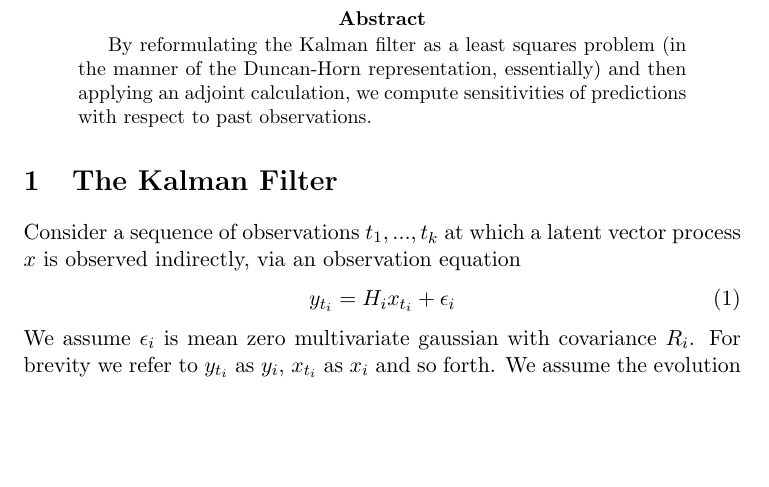
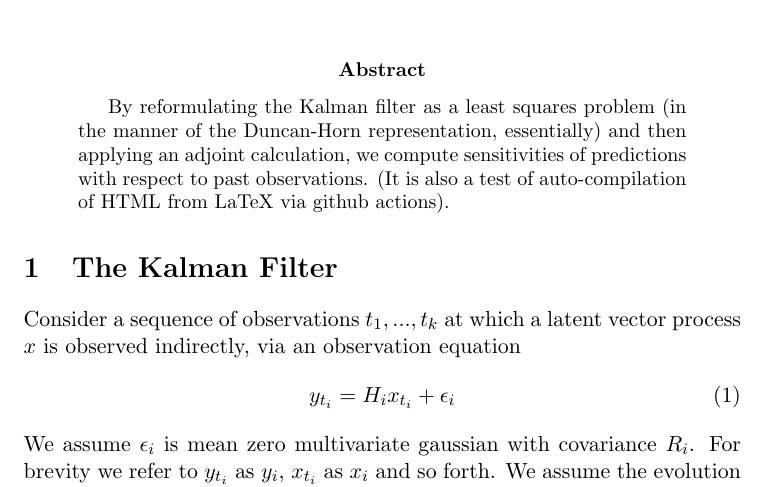
Before and after one commit to microprediction/Kalman-Sensitivities, a LaTeX paper (main.tex): part of page 1 of 3 before the commit and part of page 1 of 4 after it, cut so that both start at the same text, the shorter picture padded with empty space. Compiled offline with pdfLaTeX.

Commit message:
Updates from Overleaf

```diff
--- a/main.tex
+++ b/main.tex
@@ -19,7 +19,7 @@
 \maketitle
 
 \begin{abstract}
-By reformulating the Kalman filter as a least squares problem (in the manner of the Duncan-Horn representation, essentially) and then applying an adjoint calculation, we compute sensitivities of predictions with respect to past observations.
+By reformulating the Kalman filter as a least squares problem (in the manner of the Duncan-Horn representation, essentially) and then applying an adjoint calculation, we compute sensitivities of predictions with respect to past observations. (It is also a test of auto-compilation of HTML from LaTeX via github actions).
 \end{abstract}
 
 \section{The Kalman Filter}
```
